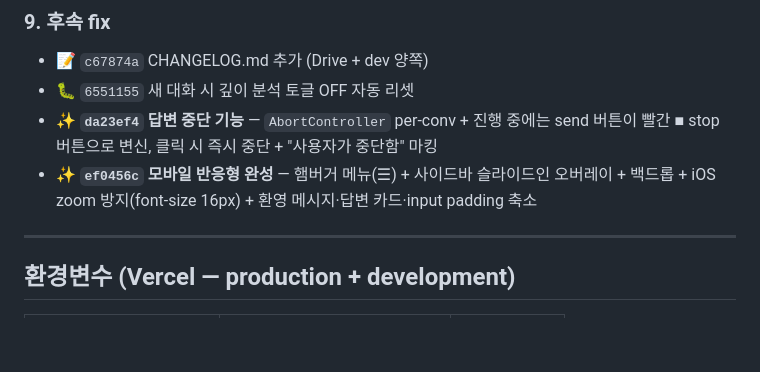
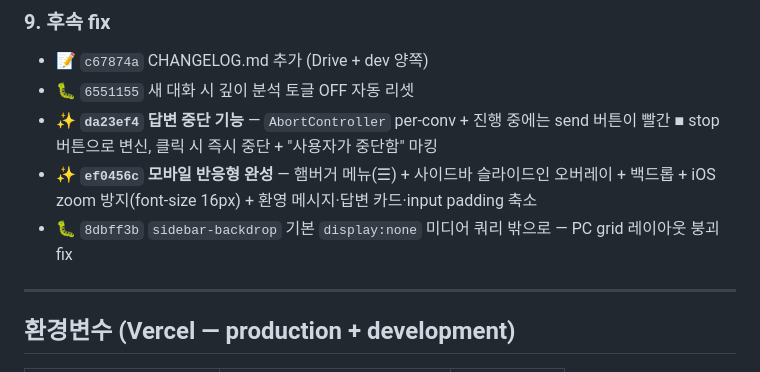
Before and after one commit to johnckkim/ddok-ddok, a Markdown page: CHANGELOG.md, the part around the change. Drawn GitHub-style; blank space fills up the shorter version.

Commit message:
docs(changelog): backdrop layout fix

```diff
--- a/CHANGELOG.md
+++ b/CHANGELOG.md
@@ -80,6 +80,7 @@
 - 🐛 `6551155` 새 대화 시 깊이 분석 토글 OFF 자동 리셋
 - ✨ **`da23ef4` 답변 중단 기능** — `AbortController` per-conv + 진행 중에는 send 버튼이 빨간 ■ stop 버튼으로 변신, 클릭 시 즉시 중단 + "사용자가 중단함" 마킹
 - ✨ **`ef0456c` 모바일 반응형 완성** — 햄버거 메뉴(☰) + 사이드바 슬라이드인 오버레이 + 백드롭 + iOS zoom 방지(font-size 16px) + 환영 메시지·답변 카드·input padding 축소
+- 🐛 `8dbff3b` `sidebar-backdrop` 기본 `display:none` 미디어 쿼리 밖으로 — PC grid 레이아웃 붕괴 fix
 
 ---
 
```
